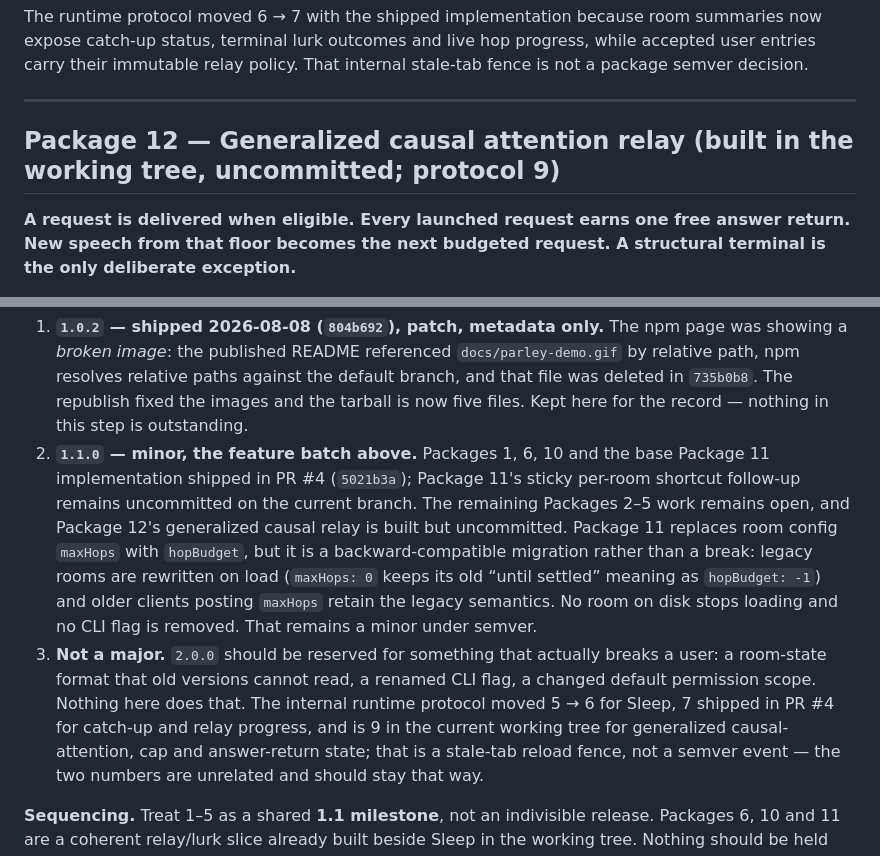
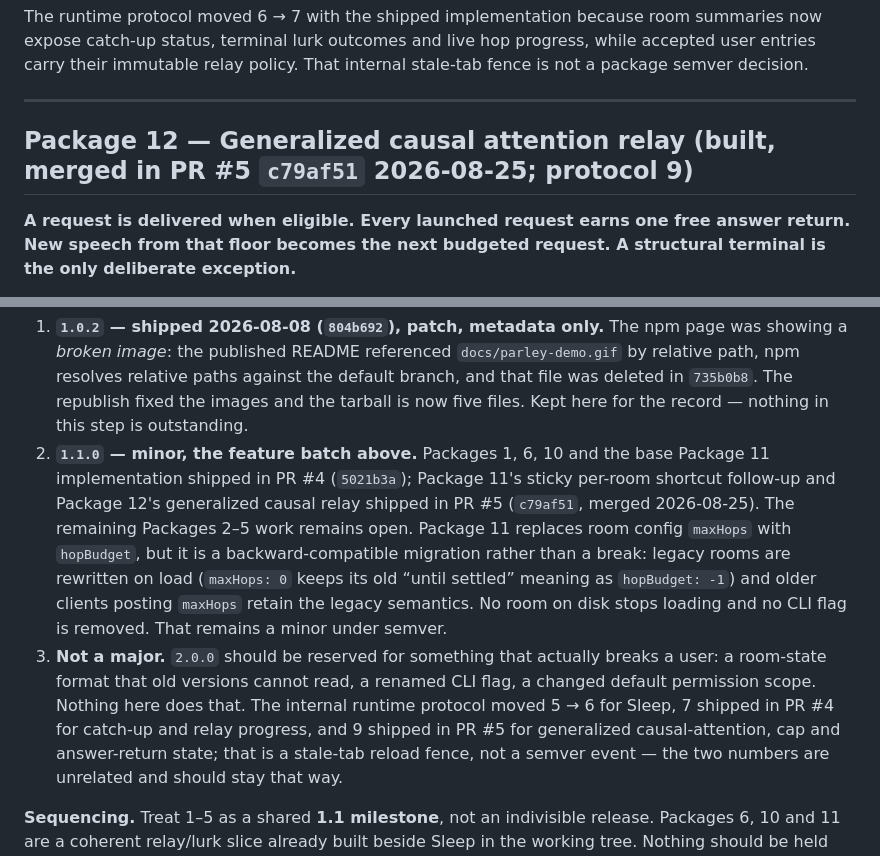
Before and after one commit to auspex0/parley, a Markdown page: docs/planned-work.md, 2 parts joined by grey strips. GitHub-like rendering.

Commit message:
Record that Package 12 and the sticky-shortcut follow-up shipped in PR #5
Co-Authored-By: Claude Fable 5 <noreply@anthropic.com>

```diff
--- a/docs/planned-work.md
+++ b/docs/planned-work.md
@@ -464,7 +464,7 @@ is not a package semver decision.
 
 ---
 
-## Package 12 — Generalized causal attention relay (built in the working tree, uncommitted; protocol 9)
+## Package 12 — Generalized causal attention relay (built, merged in PR #5 `c79af51` 2026-08-25; protocol 9)
 
 **A request is delivered when eligible. Every launched request earns one free answer return.
 New speech from that floor becomes the next budgeted request. A structural terminal is the
@@ -614,8 +614,8 @@ the reliable test if that ever stops being true.
    files. Kept here for the record — nothing in this step is outstanding.
 2. **`1.1.0` — minor, the feature batch above.** Packages 1, 6, 10 and the base Package 11
    implementation shipped in PR #4 (`5021b3a`); Package 11's sticky per-room shortcut
-   follow-up remains uncommitted on the current branch. The remaining Packages 2–5 work remains open,
-   and Package 12's generalized causal relay is built but uncommitted. Package 11 replaces
+   follow-up and Package 12's generalized causal relay shipped in PR #5 (`c79af51`,
+   merged 2026-08-25). The remaining Packages 2–5 work remains open. Package 11 replaces
    room config `maxHops` with `hopBudget`, but it is a
    backward-compatible migration rather than a break: legacy rooms are rewritten on
    load (`maxHops: 0` keeps its old “until settled” meaning as `hopBudget: -1`) and older
@@ -624,8 +624,8 @@ the reliable test if that ever stops being true.
 3. **Not a major.** `2.0.0` should be reserved for something that actually breaks a user:
    a room-state format that old versions cannot read, a renamed CLI flag, a changed
    default permission scope. Nothing here does that. The internal runtime protocol moved
-   5 → 6 for Sleep, 7 shipped in PR #4 for catch-up and relay progress, and is 9 in the
-   current working tree for generalized causal-attention, cap and answer-return state;
+   5 → 6 for Sleep, 7 shipped in PR #4 for catch-up and relay progress, and 9 shipped in
+   PR #5 for generalized causal-attention, cap and answer-return state;
    that is a stale-tab reload fence, not a semver event — the two numbers are unrelated
    and should stay that way.
 
```
